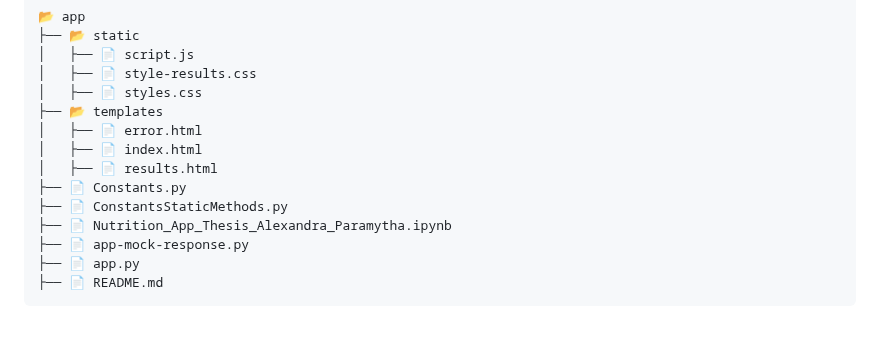
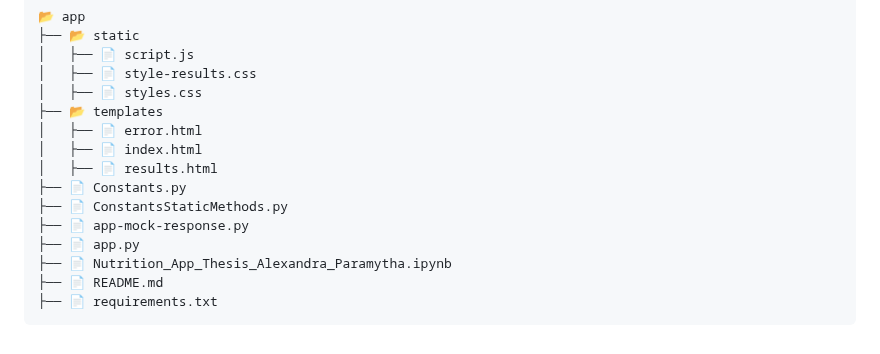
Before and after one commit to lextale/MealPlanGenerator, a Markdown page: readme.md, the part around the change. GitHub-like rendering.

```diff
--- a/readme.md
+++ b/readme.md
@@ -30,8 +30,9 @@
 │   ├── 📄 results.html
 ├── 📄 Constants.py
 ├── 📄 ConstantsStaticMethods.py
-├── 📄 Nutrition_App_Thesis_Alexandra_Paramytha.ipynb
 ├── 📄 app-mock-response.py
 ├── 📄 app.py
+├── 📄 Nutrition_App_Thesis_Alexandra_Paramytha.ipynb
 ├── 📄 README.md
+├── 📄 requirements.txt
 </pre>
```
